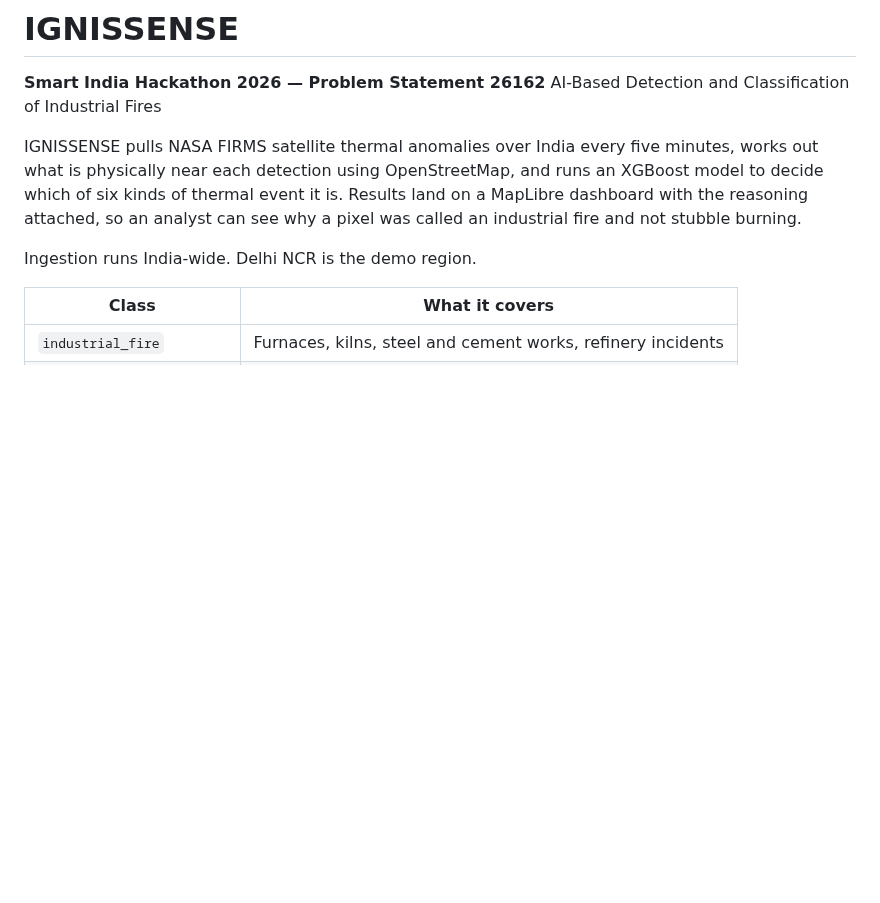
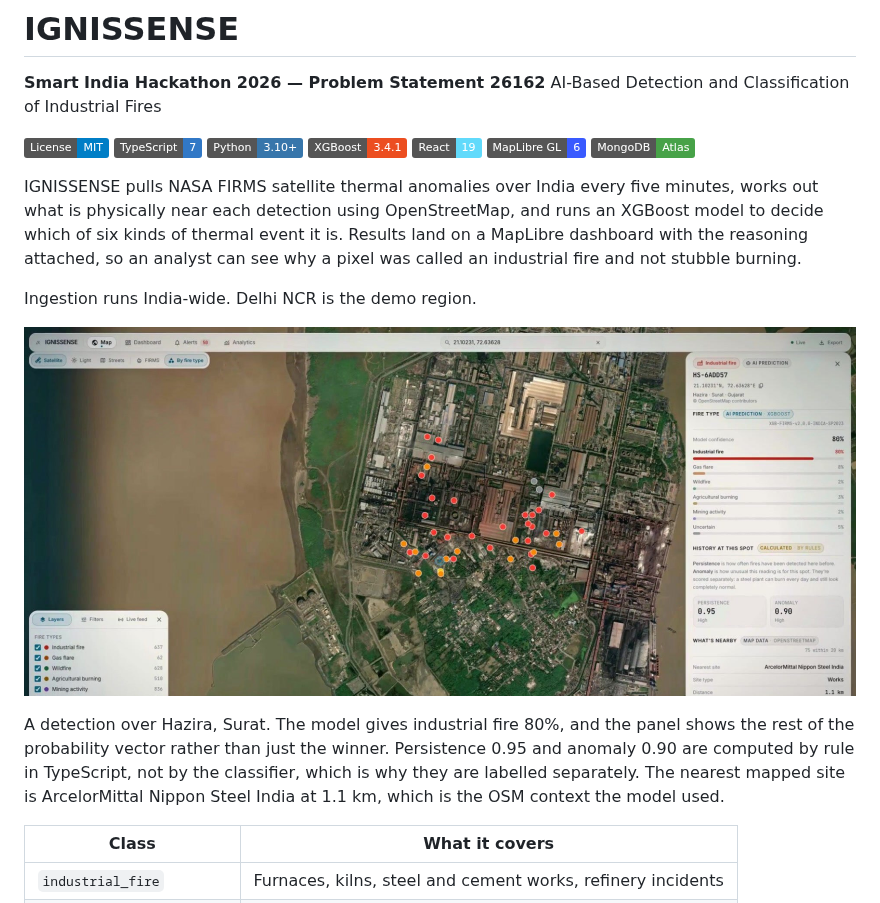
Before and after one commit to krishnasharma1493/IGNISSENSE, a Markdown page: README.md, the part around the change. Drawn GitHub-style; pictures changed too: .github/assets/dashboard.jpg (added); badges without logos; blank space fills up the shorter version.

Commit message:
Add a dashboard screenshot and badges to the README
A visitor could not see what the project looks like, which is a poor showing
for something whose output is a map.

The screenshot is a frame from the demo film, cropped above the caption card
that was burnt into it. It was chosen because it shows the reasoning rather
than just the map: the full probability vector instead of only the winning
class, the separately-labelled persistence and anomaly scores, and the
ArcelorMittal Nippon Steel match at 1.1 km that supplied the OSM context.

Stored under .github/assets/ so the repository root stays clean. Saved as
progressive JPEG at 250 KB rather than the 1.6 MB PNG, since the frame is
mostly satellite imagery.

Badge versions are taken from package.json and requirements.txt, not guessed.

```diff
--- a/README.md
+++ b/README.md
@@ -2,6 +2,14 @@
 
 **Smart India Hackathon 2026 — Problem Statement 26162**
 AI-Based Detection and Classification of Industrial Fires
+
+[![License: MIT](https://img.shields.io/badge/License-MIT-blue.svg)](LICENSE)
+![TypeScript](https://img.shields.io/badge/TypeScript-7-3178C6?logo=typescript&logoColor=white)
+![Python](https://img.shields.io/badge/Python-3.10+-3776AB?logo=python&logoColor=white)
+![XGBoost](https://img.shields.io/badge/XGBoost-3.4.1-EC4E20)
+![React](https://img.shields.io/badge/React-19-61DAFB?logo=react&logoColor=black)
+![MapLibre](https://img.shields.io/badge/MapLibre%20GL-6-395AFF)
+![MongoDB](https://img.shields.io/badge/MongoDB-Atlas-47A248?logo=mongodb&logoColor=white)
 
 IGNISSENSE pulls NASA FIRMS satellite thermal anomalies over India every five minutes, works out
 what is physically near each detection using OpenStreetMap, and runs an XGBoost model to decide
@@ -9,6 +17,13 @@ which of six kinds of thermal event it is. Results land on a MapLibre dashboard
 attached, so an analyst can see why a pixel was called an industrial fire and not stubble burning.
 
 Ingestion runs India-wide. Delhi NCR is the demo region.
+
+![The IGNISSENSE map view, showing a detection at Hazira classified as an industrial fire](.github/assets/dashboard.jpg)
+
+A detection over Hazira, Surat. The model gives industrial fire 80%, and the panel shows the rest of
+the probability vector rather than just the winner. Persistence 0.95 and anomaly 0.90 are computed by
+rule in TypeScript, not by the classifier, which is why they are labelled separately. The nearest
+mapped site is ArcelorMittal Nippon Steel India at 1.1 km, which is the OSM context the model used.
 
 | Class | What it covers |
 |---|---|
```
